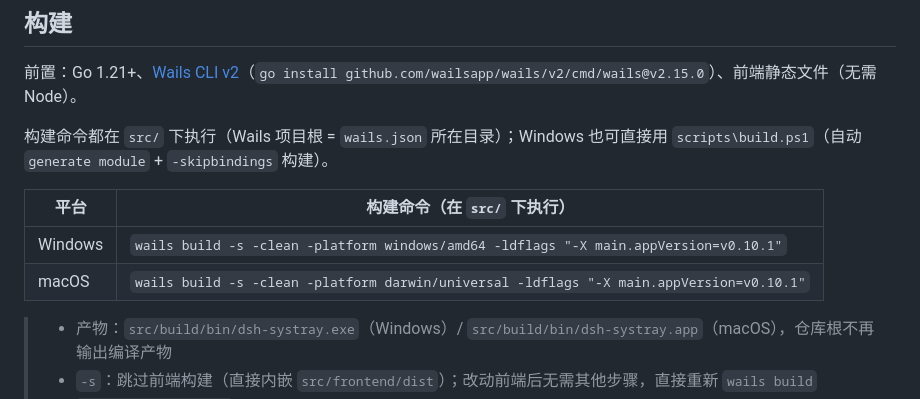
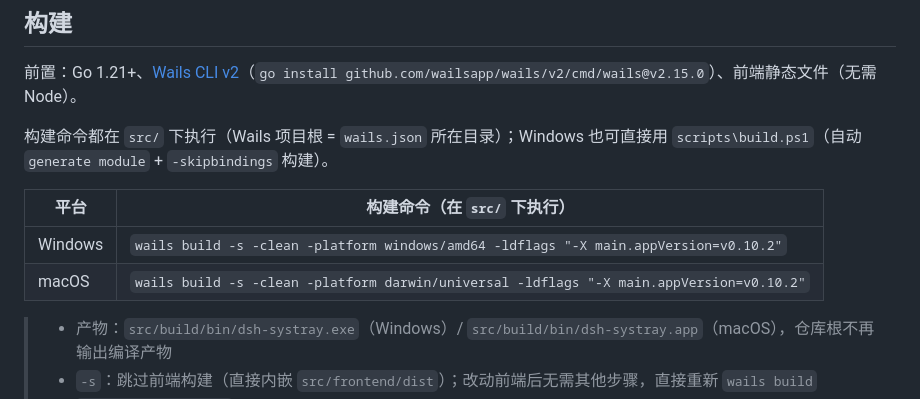
Before and after one commit to refyon/dsh-systray, a Markdown page: README.md, the part around the change. Rendered like a GitHub page.

```diff
--- a/README.md
+++ b/README.md
@@ -122,8 +122,8 @@ dsh-systray 是一个 Windows / macOS 系统托盘应用，围绕三个核心特
 
 | 平台 | 构建命令（在 `src/` 下执行） |
 | --- | --- |
-| Windows | `wails build -s -clean -platform windows/amd64 -ldflags "-X main.appVersion=v0.10.1"` |
-| macOS | `wails build -s -clean -platform darwin/universal -ldflags "-X main.appVersion=v0.10.1"` |
+| Windows | `wails build -s -clean -platform windows/amd64 -ldflags "-X main.appVersion=v0.10.2"` |
+| macOS | `wails build -s -clean -platform darwin/universal -ldflags "-X main.appVersion=v0.10.2"` |
 
 > - 产物：`src/build/bin/dsh-systray.exe`（Windows）/ `src/build/bin/dsh-systray.app`（macOS），仓库根不再输出编译产物
 > - `-s`：跳过前端构建（直接内嵌 `src/frontend/dist`）；改动前端后无需其他步骤，直接重新 `wails build`
```
Also changed, not shown: README.en.md (+2 -2 lines), docs/RELEASE_NOTES.md (+19 -0 lines).
